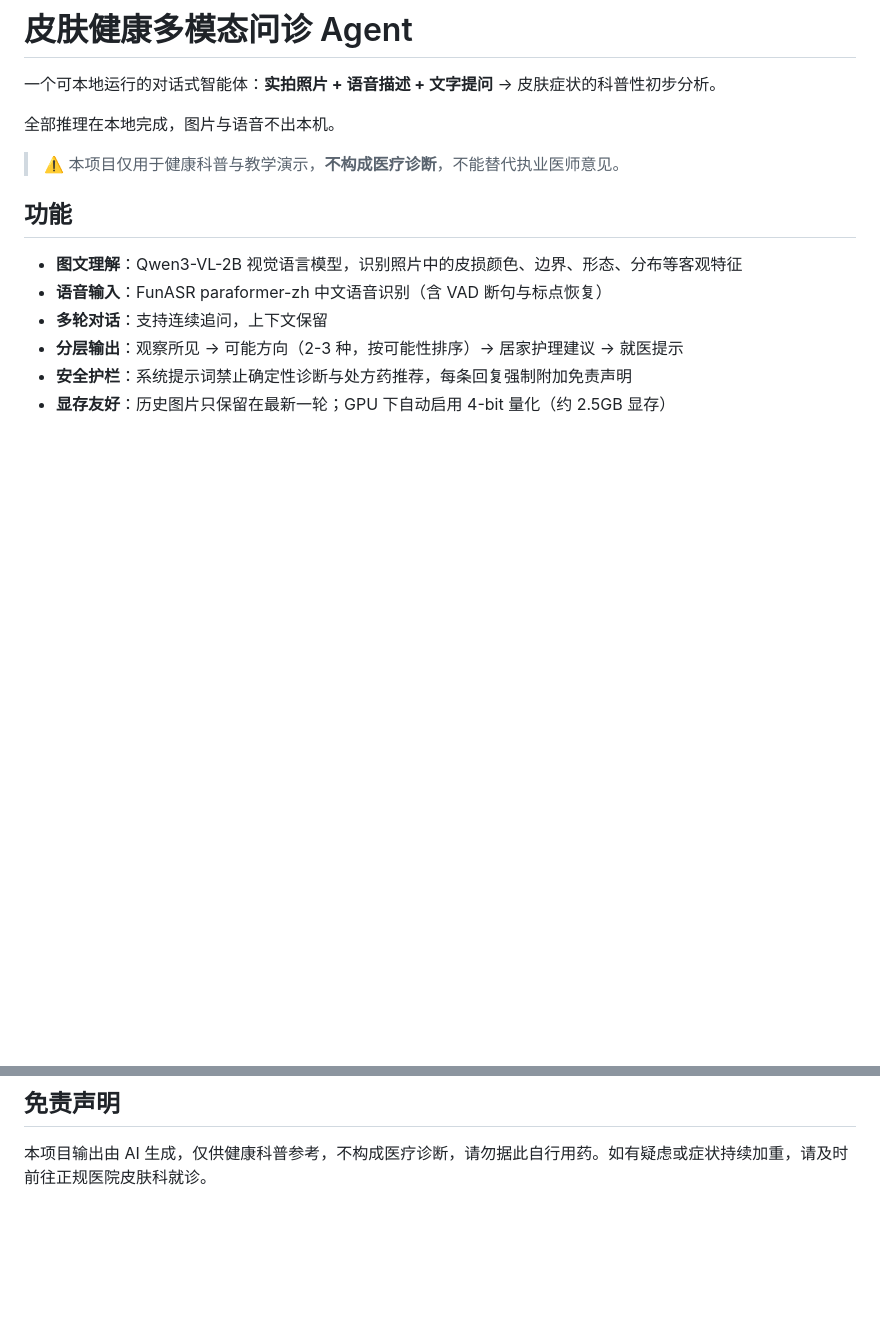
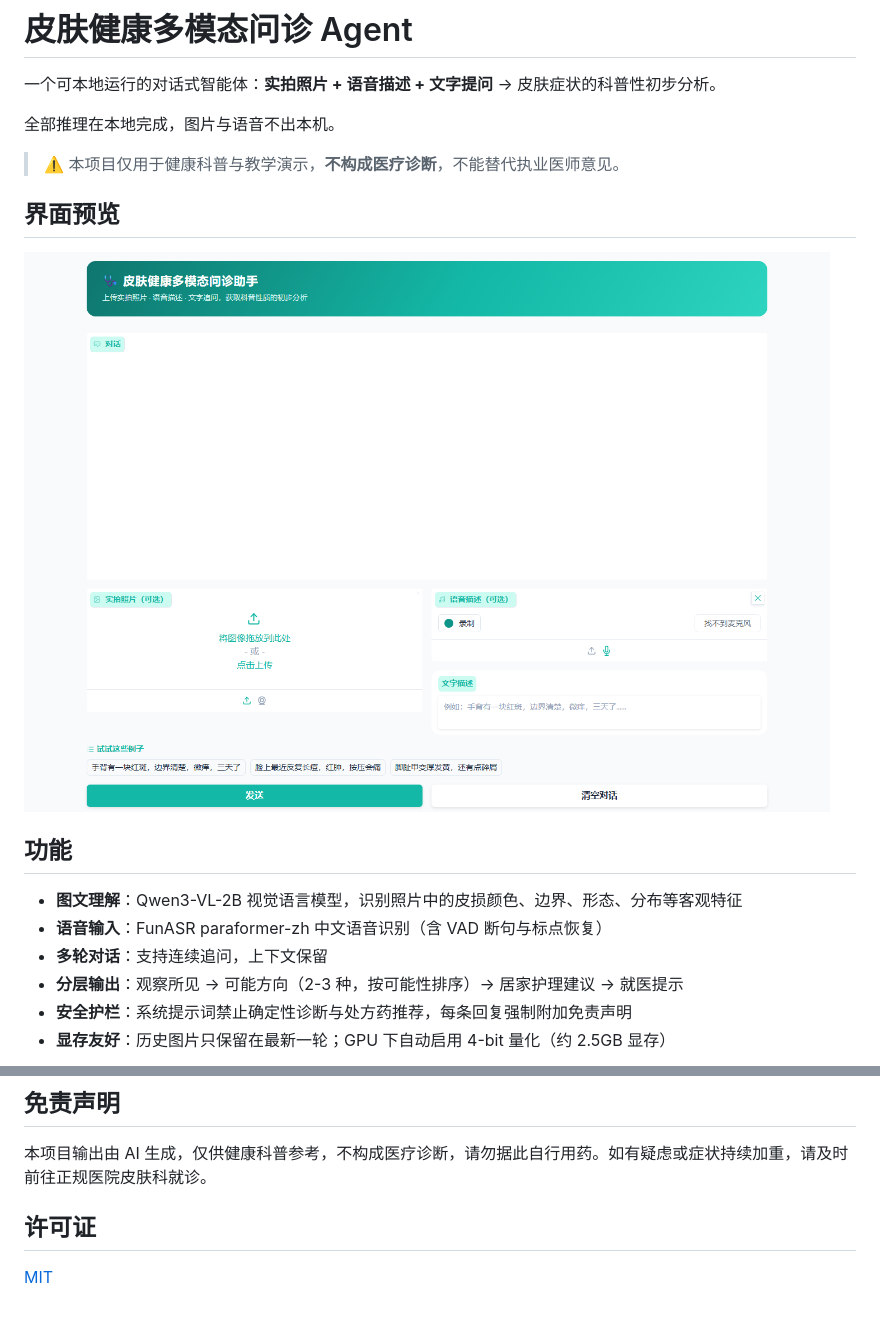
Before and after one commit to SGX16/skin-health-agent, a Markdown page: README.md, 2 parts joined by grey strips. GitHub-like rendering; pictures changed too: docs/screenshot.png (added); blank space fills up the shorter version.

Commit message:
docs: 添加 MIT 许可证与界面截图

```diff
--- a/README.md
+++ b/README.md
@@ -5,6 +5,10 @@
 全部推理在本地完成，图片与语音不出本机。
 
 > ⚠️ 本项目仅用于健康科普与教学演示，**不构成医疗诊断**，不能替代执业医师意见。
+
+## 界面预览
+
+![界面预览](docs/screenshot.png)
 
 ## 功能
 
@@ -118,3 +122,7 @@ Windows 也可以直接双击 `run.bat`。
 ## 免责声明
 
 本项目输出由 AI 生成，仅供健康科普参考，不构成医疗诊断，请勿据此自行用药。如有疑虑或症状持续加重，请及时前往正规医院皮肤科就诊。
+
+## 许可证
+
+[MIT](LICENSE)
```
Also changed, not shown: 1 other file.
